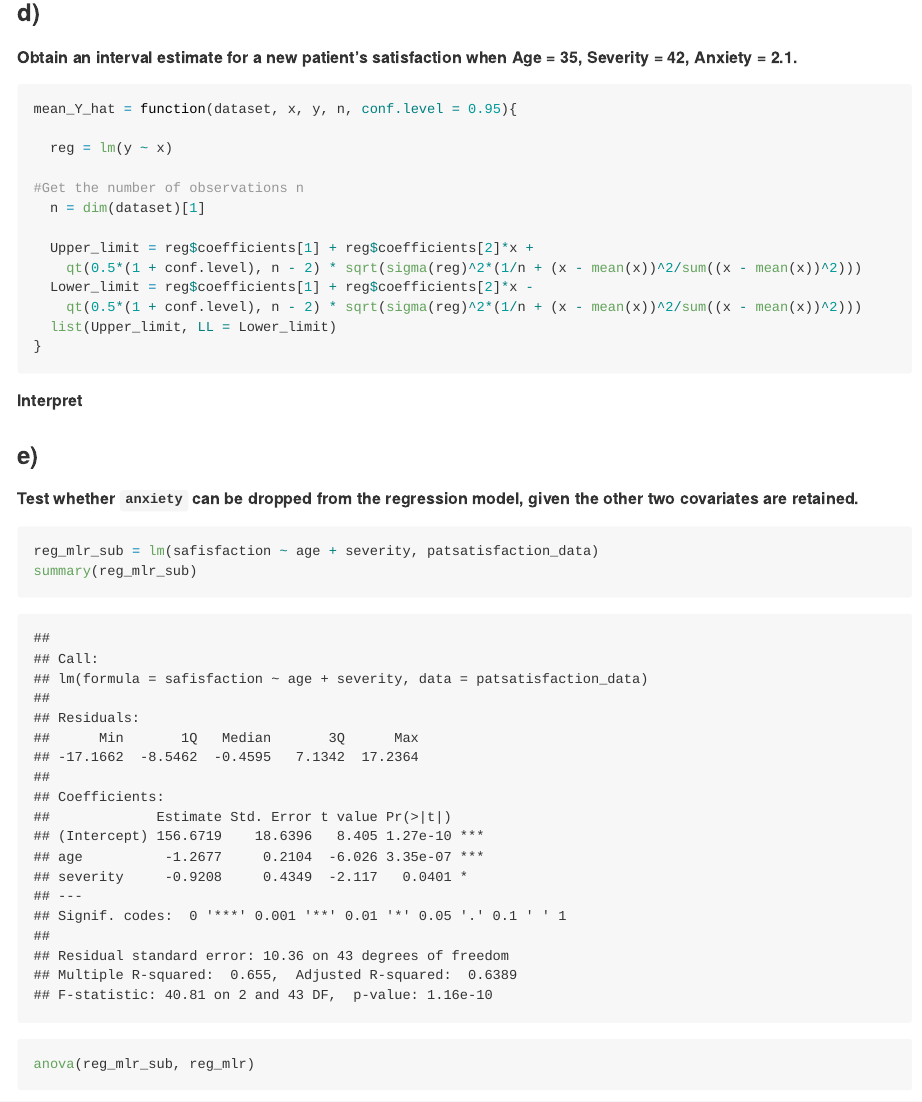
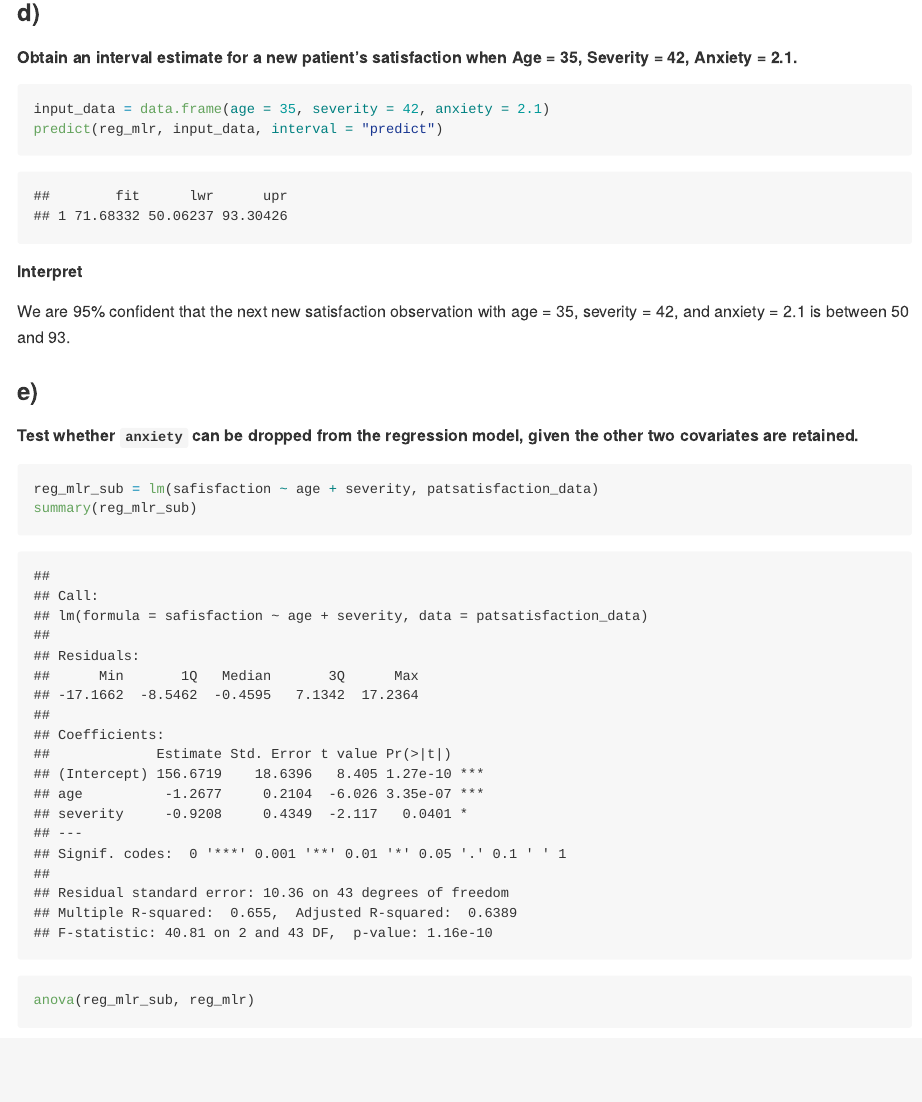
Before and after one commit to yw3236/Methods_hw4, an R Markdown document (Methods_hw4.Rmd): the page in a window 1100 px wide, from 8950 px down. The pictures show the output file Methods_hw4.md that the author committed with the source, drawn offline in the style of GitHub; long lines of code are wrapped.

Commit message:
Problem 3 done

````diff
--- a/Methods_hw4.Rmd
+++ b/Methods_hw4.Rmd
@@ -215,23 +215,13 @@ confint(reg_mlr, level = 0.95) %>%
 ##### Obtain an interval estimate for a new patient’s satisfaction when Age = 35, Severity = 42, Anxiety = 2.1.
 
 ```{r}
-mean_Y_hat = function(dataset, x, y, n, conf.level = 0.95){
-
-  reg = lm(y ~ x)
-
-#Get the number of observations n
-  n = dim(dataset)[1]
-
-  Upper_limit = reg$coefficients[1] + reg$coefficients[2]*x +
-    qt(0.5*(1 + conf.level), n - 2) * sqrt(sigma(reg)^2*(1/n + (x - mean(x))^2/sum((x - mean(x))^2)))
-  Lower_limit = reg$coefficients[1] + reg$coefficients[2]*x -
-    qt(0.5*(1 + conf.level), n - 2) * sqrt(sigma(reg)^2*(1/n + (x - mean(x))^2/sum((x - mean(x))^2)))
-  list(Upper_limit, LL = Lower_limit)
-}
+input_data = data.frame(age = 35, severity = 42, anxiety = 2.1)
+predict(reg_mlr, input_data, interval = "predict")
 ```
 
 ##### Interpret
 
+We are 95% confident that the next new satisfaction observation with age = 35, severity = 42, and anxiety = 2.1 is between 50 and 93.
 
 ### e)
 
````
Also changed, not shown: Methods_hw4.md.
